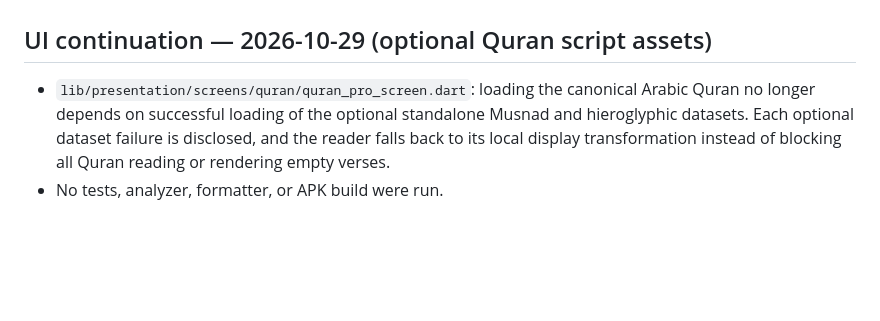
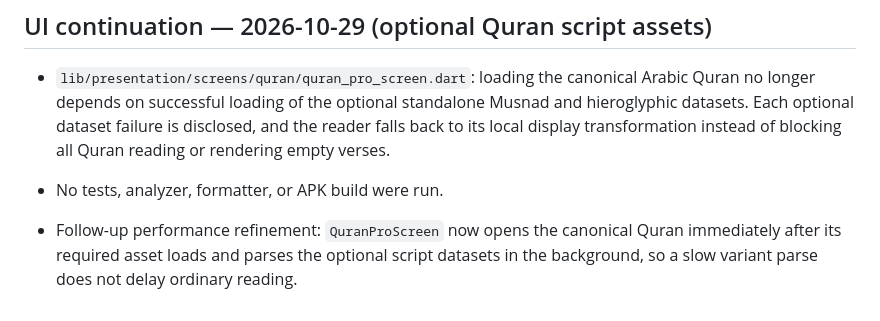
Before and after one commit to almwld/Mflutter, a Markdown page: docs/architecture/screen_inventory.md, the part around the change. GitHub-like rendering; blank space fills up the shorter version.

Commit message:
docs: record non-blocking optional Quran script loading

```diff
--- a/docs/architecture/screen_inventory.md
+++ b/docs/architecture/screen_inventory.md
@@ -657,3 +657,6 @@ Per the user's current instruction, no tests, formatter, analyzer, or APK build
 
 - `lib/presentation/screens/quran/quran_pro_screen.dart`: loading the canonical Arabic Quran no longer depends on successful loading of the optional standalone Musnad and hieroglyphic datasets. Each optional dataset failure is disclosed, and the reader falls back to its local display transformation instead of blocking all Quran reading or rendering empty verses.
 - No tests, analyzer, formatter, or APK build were run.
+
+
+- Follow-up performance refinement: `QuranProScreen` now opens the canonical Quran immediately after its required asset loads and parses the optional script datasets in the background, so a slow variant parse does not delay ordinary reading.
```
